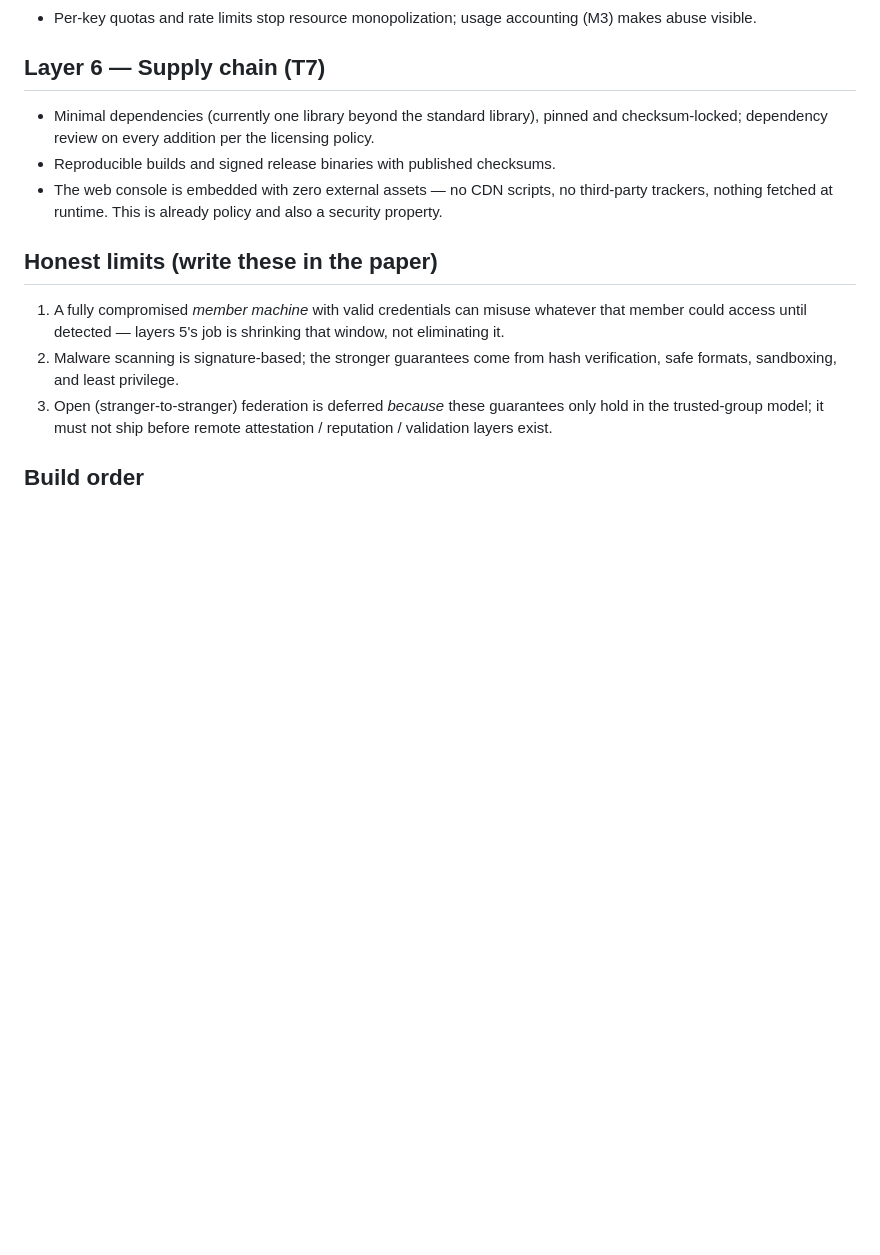
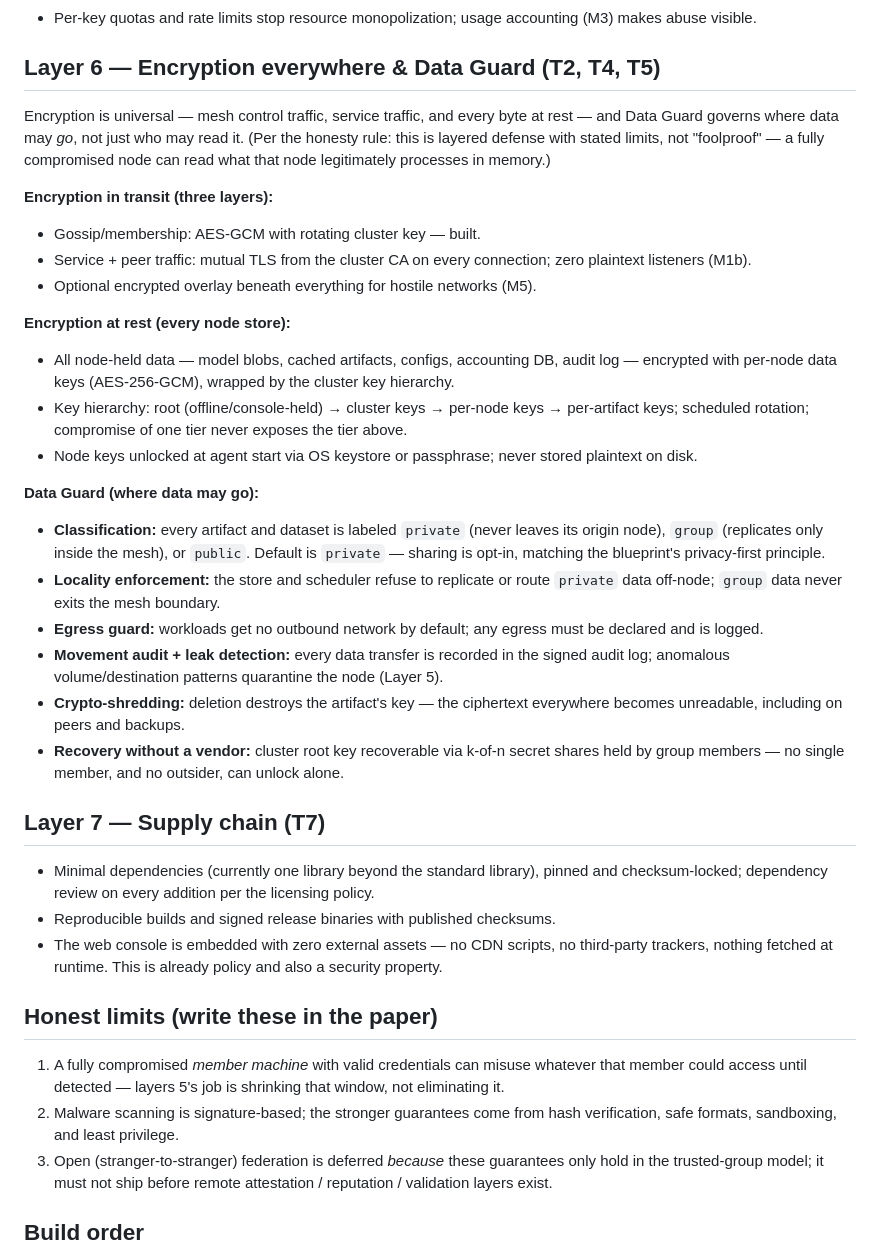
Before and after one commit to asifontheline/cloudless, a Markdown page: security_architecture.md, the part around the change. GitHub-like rendering; blank space fills up the shorter version.

```diff
--- a/security_architecture.md
+++ b/security_architecture.md
@@ -42,7 +42,28 @@ Peer-to-peer resource sharing is a hostile-takeover target: a compromised node c
 - For critical jobs: **k-of-n redundant execution with result comparison** (rule engine) — a lying node is outvoted and flagged. This is the practical answer to result poisoning without exotic cryptography.
 - Per-key quotas and rate limits stop resource monopolization; usage accounting (M3) makes abuse visible.
 
-## Layer 6 — Supply chain (T7)
+## Layer 6 — Encryption everywhere & Data Guard (T2, T4, T5)
+Encryption is universal — mesh control traffic, service traffic, and every byte at rest — and Data Guard governs where data may *go*, not just who may read it. (Per the honesty rule: this is layered defense with stated limits, not "foolproof" — a fully compromised node can read what that node legitimately processes in memory.)
+
+**Encryption in transit (three layers):**
+- Gossip/membership: AES-GCM with rotating cluster key — built.
+- Service + peer traffic: mutual TLS from the cluster CA on every connection; zero plaintext listeners (M1b).
+- Optional encrypted overlay beneath everything for hostile networks (M5).
+
+**Encryption at rest (every node store):**
+- All node-held data — model blobs, cached artifacts, configs, accounting DB, audit log — encrypted with per-node data keys (AES-256-GCM), wrapped by the cluster key hierarchy.
+- Key hierarchy: root (offline/console-held) → cluster keys → per-node keys → per-artifact keys; scheduled rotation; compromise of one tier never exposes the tier above.
+- Node keys unlocked at agent start via OS keystore or passphrase; never stored plaintext on disk.
+
+**Data Guard (where data may go):**
+- **Classification:** every artifact and dataset is labeled `private` (never leaves its origin node), `group` (replicates only inside the mesh), or `public`. Default is `private` — sharing is opt-in, matching the blueprint's privacy-first principle.
+- **Locality enforcement:** the store and scheduler refuse to replicate or route `private` data off-node; `group` data never exits the mesh boundary.
+- **Egress guard:** workloads get no outbound network by default; any egress must be declared and is logged.
+- **Movement audit + leak detection:** every data transfer is recorded in the signed audit log; anomalous volume/destination patterns quarantine the node (Layer 5).
+- **Crypto-shredding:** deletion destroys the artifact's key — the ciphertext everywhere becomes unreadable, including on peers and backups.
+- **Recovery without a vendor:** cluster root key recoverable via k-of-n secret shares held by group members — no single member, and no outsider, can unlock alone.
+
+## Layer 7 — Supply chain (T7)
 - Minimal dependencies (currently one library beyond the standard library), pinned and checksum-locked; dependency review on every addition per the licensing policy.
 - Reproducible builds and signed release binaries with published checksums.
 - The web console is embedded with zero external assets — no CDN scripts, no third-party trackers, nothing fetched at runtime. This is already policy and also a security property.
```
Also changed, not shown: BACKLOG.md (+10 -0 lines), cloudless_blueprint.md (+5 -2 lines).
